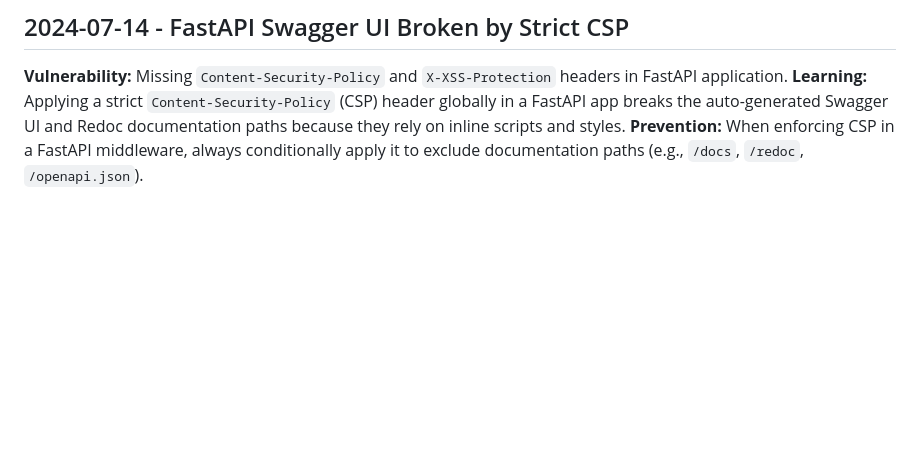
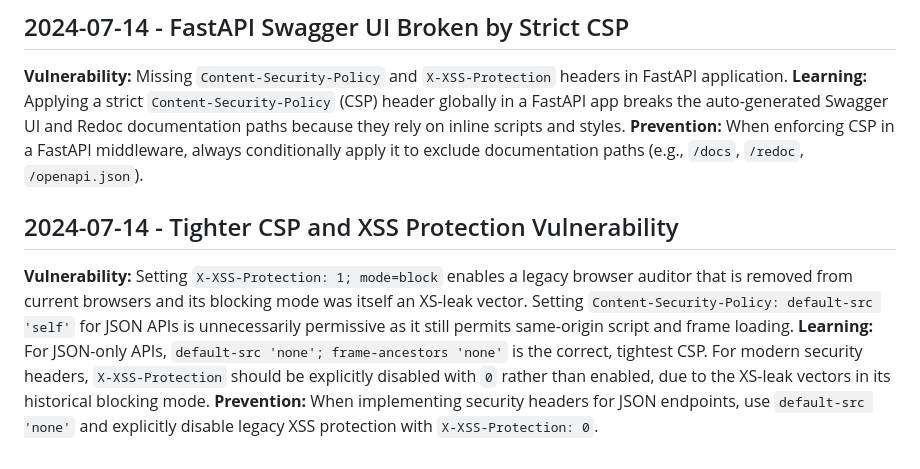
Before and after one commit to n24q02m/tacet, a Markdown page: .jules/sentinel.md, the part around the change. Drawn GitHub-style; blank space fills up the shorter version.

Commit message:
chore: document CSP and XSS protection learnings
Documented that `X-XSS-Protection: 0` is the recommended standard over `1; mode=block` to avoid XS-leak vectors in legacy auditors. Documented that JSON APIs should use `default-src 'none'; frame-ancestors 'none'` instead of `default-src 'self'`.

Co-authored-by: n24q02m <135627235+n24q02m@users.noreply.github.com>

```diff
--- a/.jules/sentinel.md
+++ b/.jules/sentinel.md
@@ -23,3 +23,7 @@
 **Vulnerability:** Missing `Content-Security-Policy` and `X-XSS-Protection` headers in FastAPI application.
 **Learning:** Applying a strict `Content-Security-Policy` (CSP) header globally in a FastAPI app breaks the auto-generated Swagger UI and Redoc documentation paths because they rely on inline scripts and styles.
 **Prevention:** When enforcing CSP in a FastAPI middleware, always conditionally apply it to exclude documentation paths (e.g., `/docs`, `/redoc`, `/openapi.json`).
+## 2024-07-14 - Tighter CSP and XSS Protection Vulnerability
+**Vulnerability:** Setting `X-XSS-Protection: 1; mode=block` enables a legacy browser auditor that is removed from current browsers and its blocking mode was itself an XS-leak vector. Setting `Content-Security-Policy: default-src 'self'` for JSON APIs is unnecessarily permissive as it still permits same-origin script and frame loading.
+**Learning:** For JSON-only APIs, `default-src 'none'; frame-ancestors 'none'` is the correct, tightest CSP. For modern security headers, `X-XSS-Protection` should be explicitly disabled with `0` rather than enabled, due to the XS-leak vectors in its historical blocking mode.
+**Prevention:** When implementing security headers for JSON endpoints, use `default-src 'none'` and explicitly disable legacy XSS protection with `X-XSS-Protection: 0`.
```
